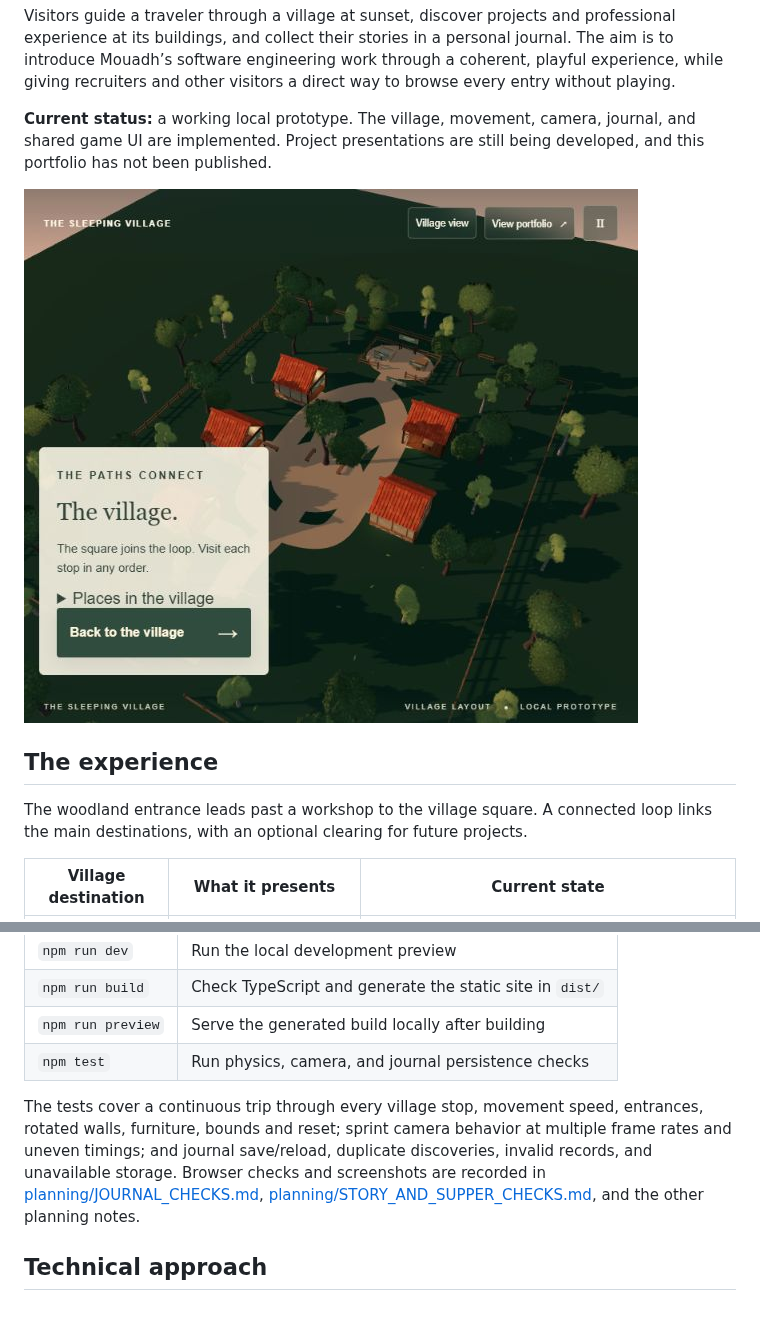
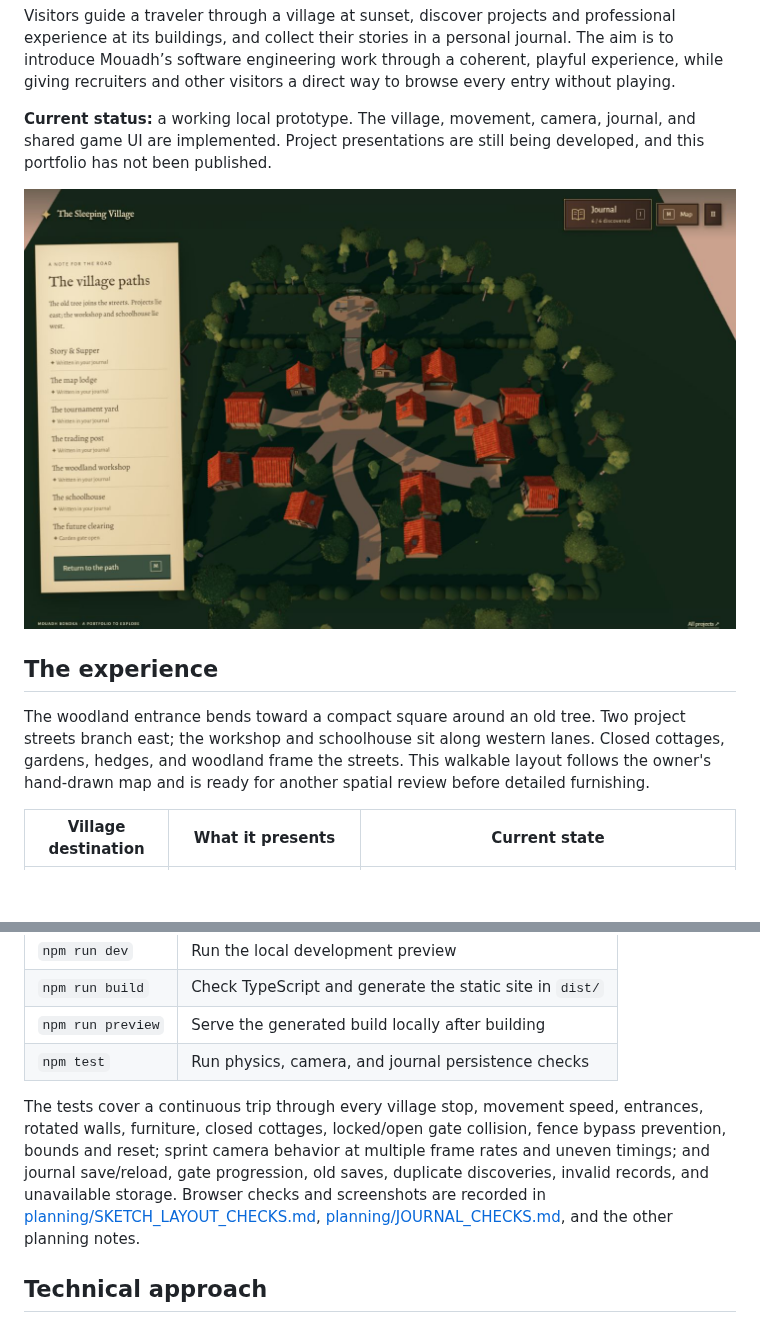
Before and after one commit to Cordoncharge83/sleeping-village, a Markdown page: README.md, 2 parts joined by grey strips. Rendered like a GitHub page; pictures changed too: planning/village-sketch-layout.png (added); blank space fills up the shorter version.

Commit message:
Reshape village around hand-drawn plan and unlockable garden

```diff
--- a/README.md
+++ b/README.md
@@ -6,11 +6,11 @@ Visitors guide a traveler through a village at sunset, discover projects and pro
 
 **Current status:** a working local prototype. The village, movement, camera, journal, and shared game UI are implemented. Project presentations are still being developed, and this portfolio has not been published.
 
-![The village at sunset](planning/village-sunset-overview.png)
+![The village layout based on the hand-drawn map](planning/village-sketch-layout.png)
 
 ## The experience
 
-The woodland entrance leads past a workshop to the village square. A connected loop links the main destinations, with an optional clearing for future projects.
+The woodland entrance bends toward a compact square around an old tree. Two project streets branch east; the workshop and schoolhouse sit along western lanes. Closed cottages, gardens, hedges, and woodland frame the streets. This walkable layout follows the owner's hand-drawn map and is ready for another spatial review before detailed furnishing.
 
 | Village destination | What it presents | Current state |
 | --- | --- | --- |
@@ -82,7 +83,7 @@ The pause menu includes the journal, map, settings, return to the entrance, and
 | `npm run preview` | Serve the generated build locally after building |
 | `npm test` | Run physics, camera, and journal persistence checks |
 
-The tests cover a continuous trip through every village stop, movement speed, entrances, rotated walls, furniture, bounds and reset; sprint camera behavior at multiple frame rates and uneven timings; and journal save/reload, duplicate discoveries, invalid records, and unavailable storage. Browser checks and screenshots are recorded in [planning/JOURNAL_CHECKS.md](planning/JOURNAL_CHECKS.md), [planning/STORY_AND_SUPPER_CHECKS.md](planning/STORY_AND_SUPPER_CHECKS.md), and the other planning notes.
+The tests cover a continuous trip through every village stop, movement speed, entrances, rotated walls, furniture, closed cottages, locked/open gate collision, fence bypass prevention, bounds and reset; sprint camera behavior at multiple frame rates and uneven timings; and journal save/reload, gate progression, old saves, duplicate discoveries, invalid records, and unavailable storage. Browser checks and screenshots are recorded in [planning/SKETCH_LAYOUT_CHECKS.md](planning/SKETCH_LAYOUT_CHECKS.md), [planning/JOURNAL_CHECKS.md](planning/JOURNAL_CHECKS.md), and the other planning notes.
 
 ## Technical approach
 
```
Also changed, not shown: other parts of README.md (+6 -5 lines), planning/SKETCH_LAYOUT_CHECKS.md (added, +38 -0 lines), planning/village-garden-gate-open.png (added), planning/village-old-tree-square.png (added), 9 other files.
